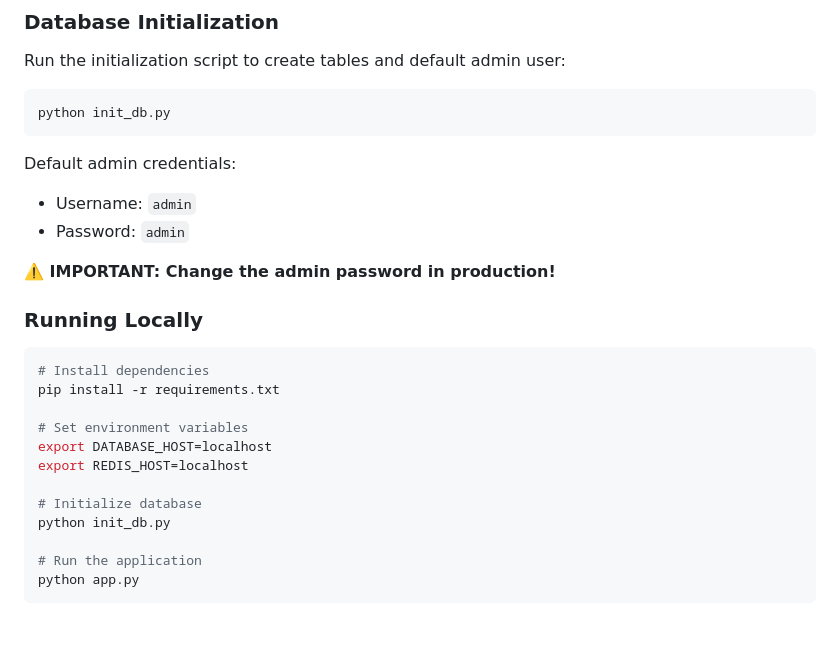
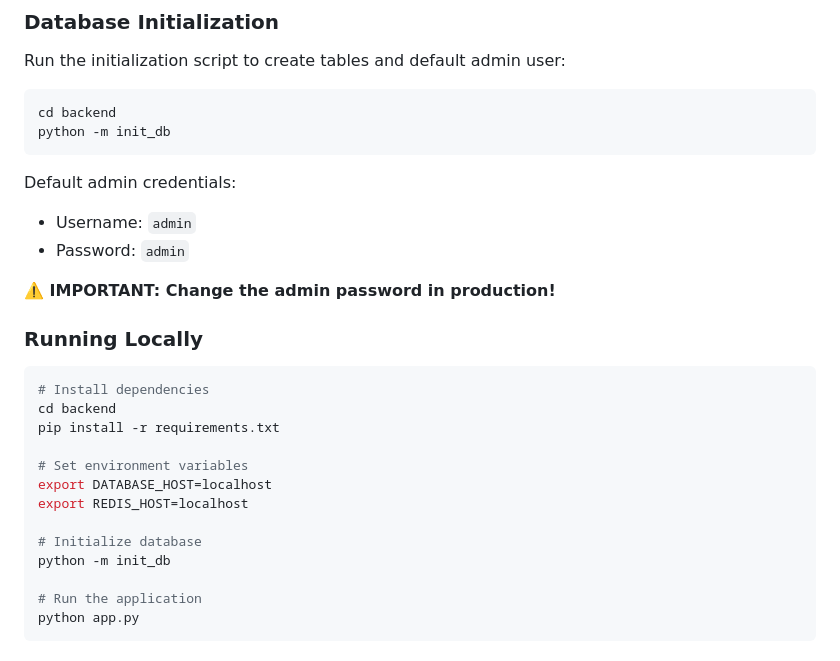
Before and after one commit to GramThanos/Project-Safezone, a Markdown page: backend/API.md, the part around the change. GitHub-like rendering; blank space fills up the shorter version.

````diff
--- a/backend/API.md
+++ b/backend/API.md
@@ -129,7 +129,8 @@ API_TOKEN=your-api-token            # Game server API token
 Run the initialization script to create tables and default admin user:
 
 ```bash
-python init_db.py
+cd backend
+python -m init_db
 ```
 
 Default admin credentials:
@@ -142,6 +143,7 @@ Default admin credentials:
 
 ```bash
 # Install dependencies
+cd backend
 pip install -r requirements.txt
 
 # Set environment variables
@@ -149,7 +151,7 @@ export DATABASE_HOST=localhost
 export REDIS_HOST=localhost
 
 # Initialize database
-python init_db.py
+python -m init_db
 
 # Run the application
 python app.py
````
Also changed, not shown: README.md (+1 -1 lines).
